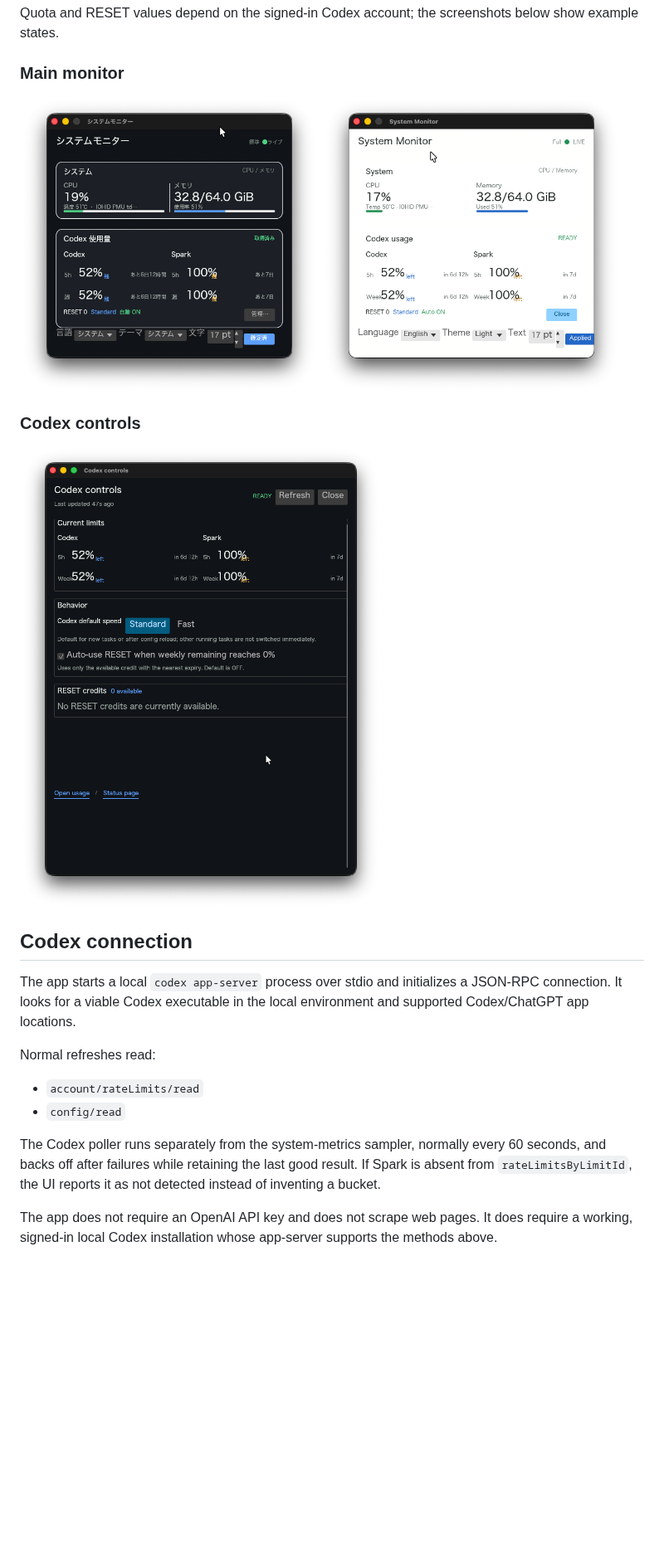
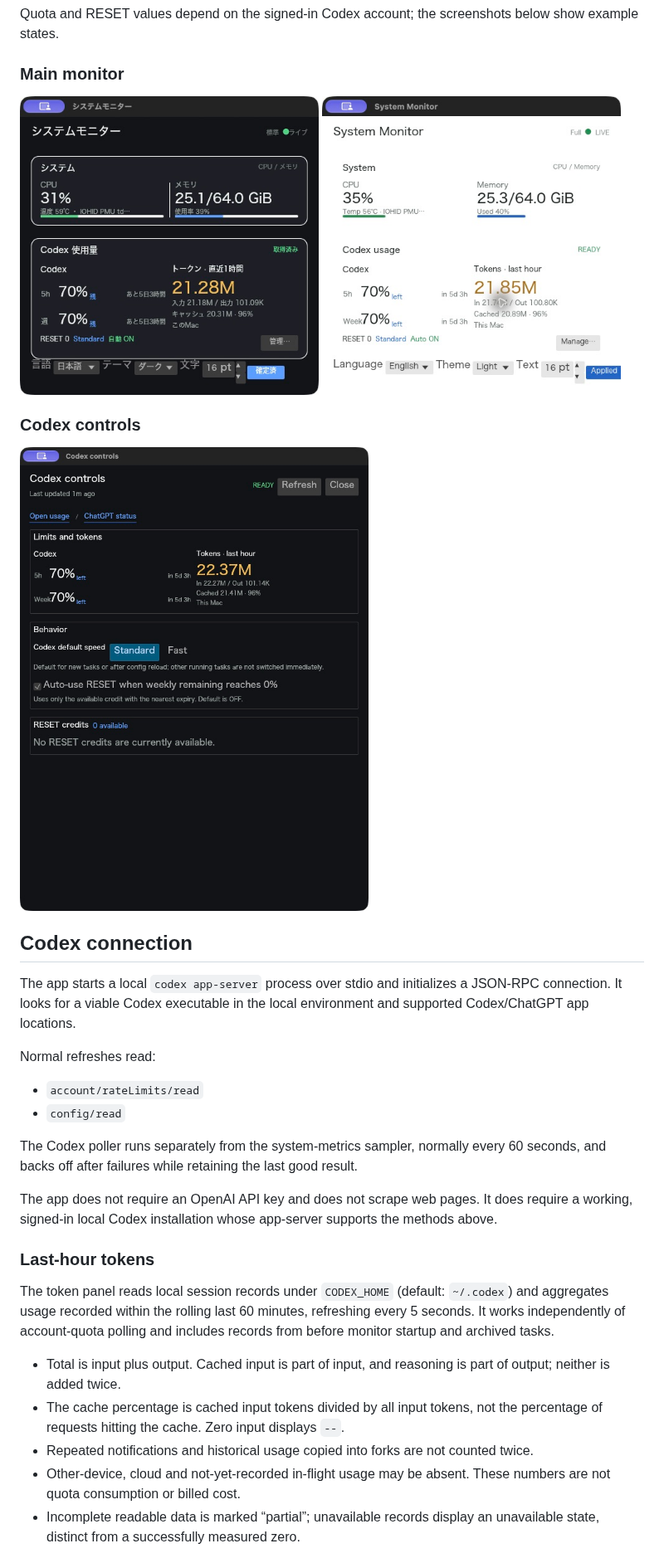
Before and after one commit to mlabo-org/mini-system-monitor-rs, a Markdown page: README.md, the part around one of its changes. Shown at 83% size. GitHub-like rendering; pictures changed too: docs/images/codex-controls-dark-en.png, docs/images/system-monitor-dark-ja.png, docs/images/system-monitor-light-en.png; blank space fills up the shorter version.

Commit message:
Replace retired quota panel with rolling local token and cache usage

```diff
--- a/README.md
+++ b/README.md
@@ -74,9 +74,26 @@ Normal refreshes read:
 
 The Codex poller runs separately from the system-metrics sampler, normally every
 60 seconds, and backs off after failures while retaining the last good result.
-If Spark is absent from `rateLimitsByLimitId`, the UI reports it as not detected
-instead of inventing a bucket.
 
 The app does not require an OpenAI API key and does not scrape web pages. It does
 require a working, signed-in local Codex installation whose app-server supports
 the methods above.
+
+### Last-hour tokens
+
+The token panel reads local session records under `CODEX_HOME` (default:
+`~/.codex`) and aggregates usage recorded within the rolling last 60 minutes,
+refreshing every 5 seconds. It works independently of account-quota polling and
+includes records from before monitor startup and archived tasks.
+
+- Total is input plus output. Cached input is part of input, and reasoning is part
+  of output; neither is added twice.
+- The cache percentage is cached input tokens divided by all input tokens, not
+  the percentage of requests hitting the cache. Zero input displays `--`.
+- Repeated notifications and historical usage copied into forks are not counted
+  twice.
+- Other-device, cloud and not-yet-recorded in-flight usage may be absent. These
+  numbers are not quota consumption or billed cost.
+- Incomplete readable data is marked “partial”; unavailable records display an
+  unavailable state, distinct from a successfully measured zero.
+
```
Also changed, not shown: other parts of README.md (+3 -1 lines), README.ja.md (+14 -2 lines), 3 other files.
